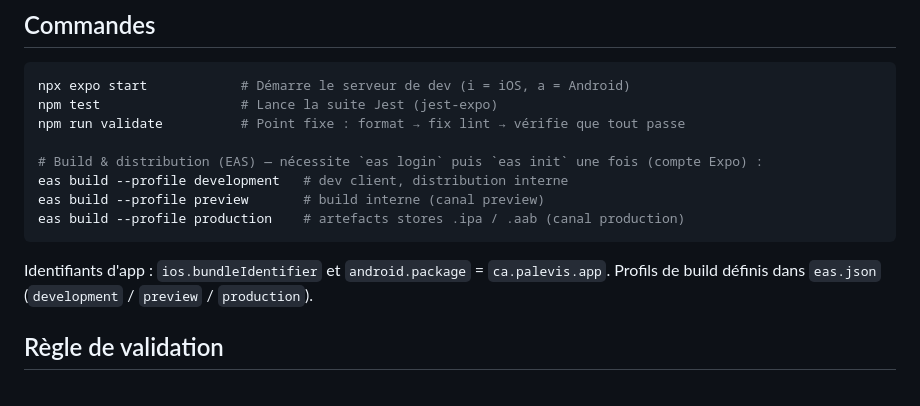
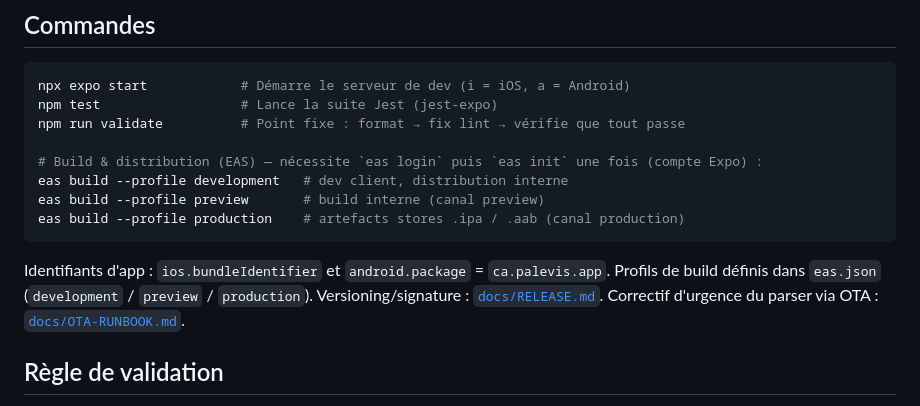
Before and after one commit to ericledonge/pal-app, a Markdown page: CLAUDE.md, the part around the change. Drawn GitHub-style.

````diff
--- a/CLAUDE.md
+++ b/CLAUDE.md
@@ -41,7 +41,7 @@ eas build --profile preview       # build interne (canal preview)
 eas build --profile production    # artefacts stores .ipa / .aab (canal production)
 ```
 
-Identifiants d'app : `ios.bundleIdentifier` et `android.package` = `ca.palevis.app`. Profils de build définis dans `eas.json` (`development` / `preview` / `production`).
+Identifiants d'app : `ios.bundleIdentifier` et `android.package` = `ca.palevis.app`. Profils de build définis dans `eas.json` (`development` / `preview` / `production`). Versioning/signature : [`docs/RELEASE.md`](docs/RELEASE.md). Correctif d'urgence du parser via OTA : [`docs/OTA-RUNBOOK.md`](docs/OTA-RUNBOOK.md).
 
 ## Règle de validation
 
````
Also changed, not shown: docs/OTA-RUNBOOK.md (added, +25 -0 lines).
